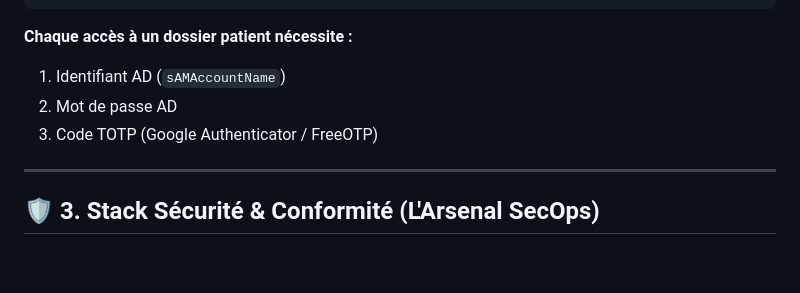
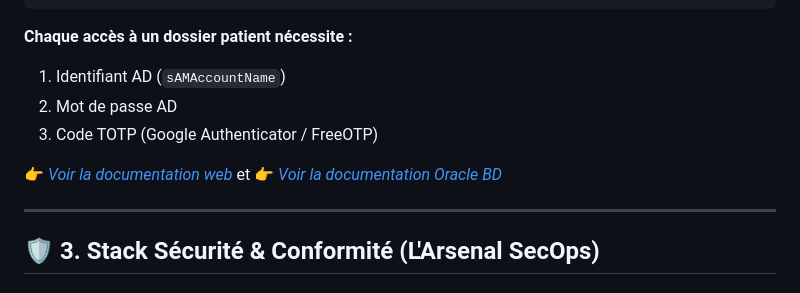
Before and after one commit to Yemah/resilience-infrastructure-portfolio, a Markdown page: README.md, the part around the change. Drawn GitHub-style; blank space fills up the shorter version.

```diff
--- a/README.md
+++ b/README.md
@@ -143,6 +143,9 @@ Soignant (distant)
 2. Mot de passe AD
 3. Code TOTP (Google Authenticator / FreeOTP)
 
+👉 *[Voir la documentation web](app/srv-web-deployment.md)* et
+👉 *[Voir la documentation Oracle BD](app/oracle-db-hardening.md)*
+
 ---
 
 ## 🛡️ 3. Stack Sécurité & Conformité (L'Arsenal SecOps)
```
